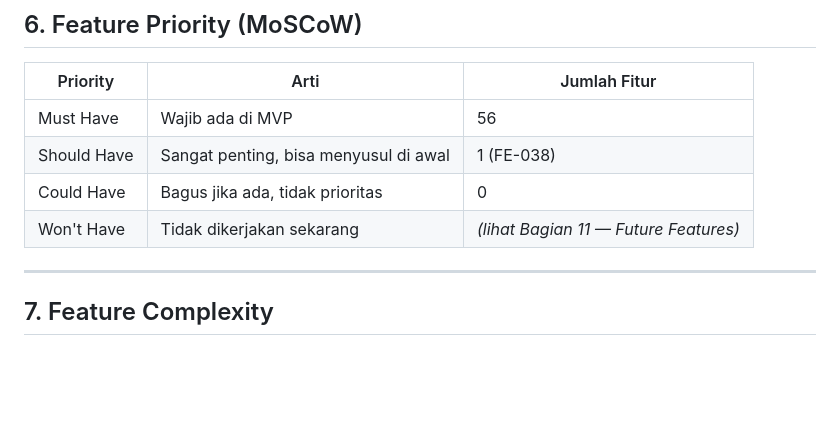
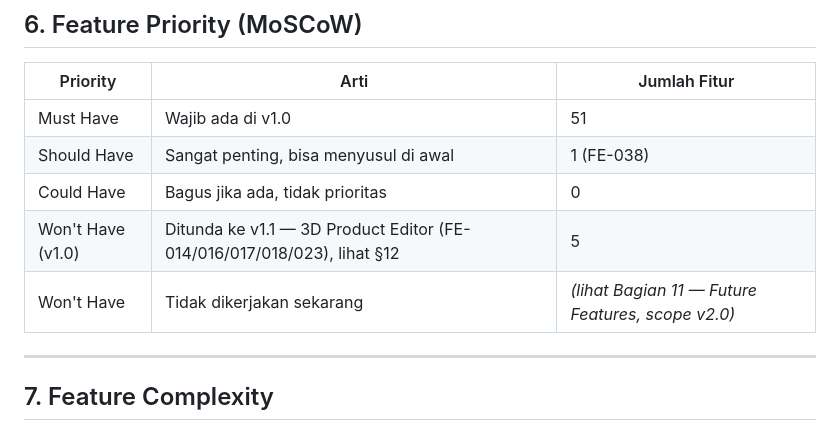
Before and after one commit to djvahd/harmoniclothing, a Markdown page: Required Document/Phase 1 - Product Discovery/1.5_Master_Feature_List.md, the part around one of its changes. Drawn GitHub-style; blank space fills up the shorter version.

```diff
--- a/Required Document/Phase 1 - Product Discovery/1.5_Master_Feature_List.md
+++ b/Required Document/Phase 1 - Product Discovery/1.5_Master_Feature_List.md
@@ -151,10 +151,11 @@ Tracking Produksi & Pengiriman (FE-036)
 
 | Priority | Arti | Jumlah Fitur |
 |---|---|---|
-| Must Have | Wajib ada di MVP | 56 |
+| Must Have | Wajib ada di v1.0 | 51 |
 | Should Have | Sangat penting, bisa menyusul di awal | 1 (FE-038) |
 | Could Have | Bagus jika ada, tidak prioritas | 0 |
-| Won't Have | Tidak dikerjakan sekarang | *(lihat Bagian 11 — Future Features)* |
+| Won't Have (v1.0) | Ditunda ke v1.1 — 3D Product Editor (FE-014/016/017/018/023), lihat §12 | 5 |
+| Won't Have | Tidak dikerjakan sekarang | *(lihat Bagian 11 — Future Features, scope v2.0)* |
 
 ---
 
```
Also changed, not shown: other parts of Required Document/Phase 1 - Product Discovery/1.5_Master_Feature_List.md (+16 -5 lines), Required Document/Phase 1 - Product Discovery/1.2_Requirement_Gathering.md (+3 -3 lines), Required Document/Phase 1 - Product Discovery/1.6_MVP_Definition.md (+9 -8 lines).
